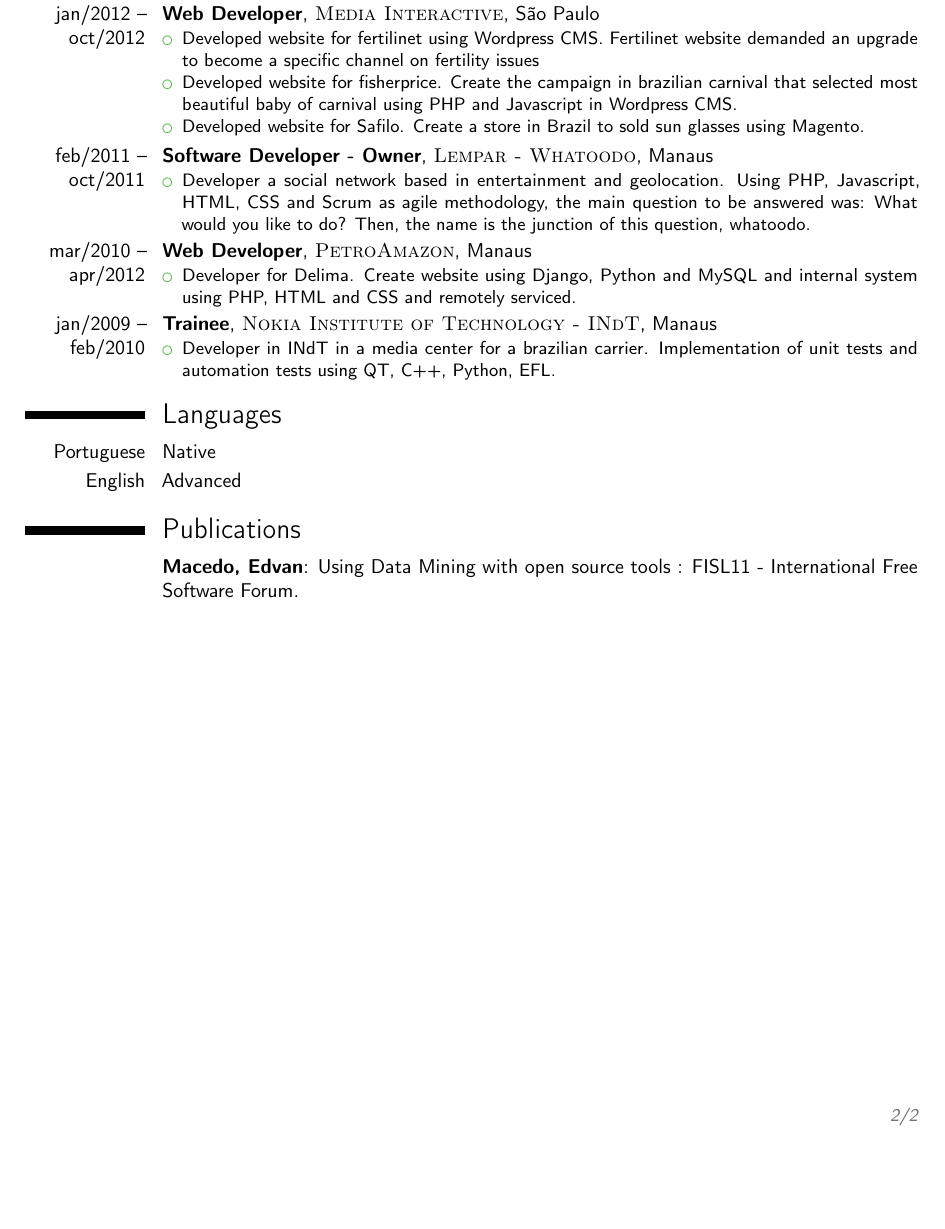
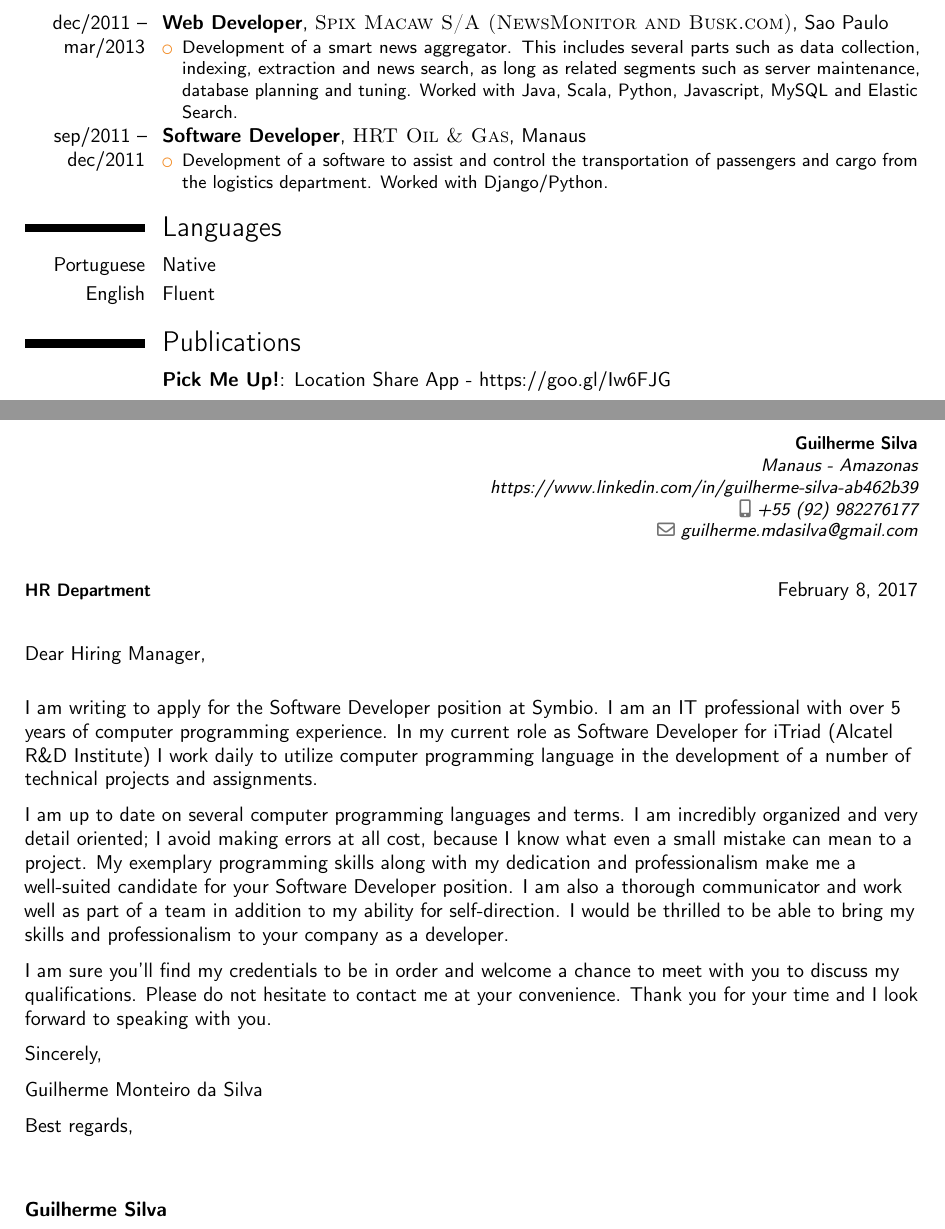
Before and after one commit to guilhermemdasilva/Resume-Guilherme, a LaTeX CV (main.tex): part of page 2 of 2 before the commit and two parts of pages 2 and 3 of 3 after it, the two joined at a grey line, cut at the place of the change, the shorter picture padded with empty space. Compiled offline with pdfLaTeX.

Commit message:
update feb-2017

```diff
--- a/main.tex
+++ b/main.tex
@@ -26,7 +26,7 @@
 \documentclass[10pt,a4paper,sans]{moderncv} % Font sizes: 10, 11, or 12; paper sizes: a4paper, letterpaper, a5paper, legalpaper, executivepaper or landscape; font families: sans or roman
 
 \moderncvstyle{classic} % CV theme - options include: 'casual' (default), 'classic', 'oldstyle' and 'banking'
-\moderncvcolor{green} % CV color - options include: 'blue' (default), 'orange', 'green', 'red', 'purple', 'grey' and 'black'
+\moderncvcolor{orange} % CV color - options include: 'blue' (default), 'orange', 'green', 'red', 'purple', 'grey' and 'black'
 
 \usepackage{lipsum} % Used for inserting dummy 'Lorem ipsum' text into the template
 
@@ -38,14 +38,14 @@
 %	NAME AND CONTACT INFORMATION SECTION
 %----------------------------------------------------------------------------------------
 
-\firstname{Edvan} % Your first name
-\familyname{Macedo} % Your last name
+\firstname{Guilherme} % Your first name
+\familyname{Silva} % Your last name
 
 % All information in this block is optional, comment out any lines you don't need
 \title{Software Engineer}
-\address{Manaus - Amazonas}{\href{https://www.linkedin.com/in/edvan-macedo}{https://www.linkedin.com/in/edvan-macedo}}
-\mobile{+55 (92) 984221000}
-\email{edvan.macedo.jr@gmail.com}
+\address{Manaus - Amazonas}{\href{https://www.linkedin.com/in/guilherme-silva-ab462b39}{https://www.linkedin.com/in/guilherme-silva-ab462b39}}
+\mobile{+55 (92) 982276177}
+\email{guilherme.mdasilva@gmail.com}
 %\photo[70pt][0.4pt]{picture} % The first bracket is the picture height, the second is the thickness of the frame around the picture (0pt for no frame)
 
 
@@ -106,36 +102,18 @@
 \end{itemize}}
 
-\cventry{oct/2012 -- jan/2017}{Software Developer}{\textsc{Samsung Eletronics - SIDIA}}{Manaus}{}{
+\cventry{aug/2013 -- jan/2017}{Software Developer}{\textsc{Samsung SIDIA}}{Manaus}{}{
 \begin{itemize}
-\item Developed web Applications for Samsung Wearables such as Gear S2 and Gear S3 with Tizen.
-\item Developed Hybrid Application for Samsung's Educational Solutions using Angular, Angular Material, Ionic and Cordova. Samsung School was ported to Samsung's tablets(Android) and Desktop Web Browsers.
-\item Developed Samsung's driving solution that allows users to interact with the mobile device(Android) using voice control features.
-\item Developed Samsung School Moodle plugin that allows Moodle communicate with Samsung School. The Technology used it was PHP.
+\item Development of Android applications aimed for Samsung devices. Worked on a project for State Secretary of Finance, an application which issues invoices for clients, using smartphones and tablets. Worked on Car Mode project for several devices, including Galaxys S4 mini, S5, Note 4, S6, Note 5 etc. Car Mode is an application which assists the driver to perform basic tasks while into the car, using voice and touch commands, including Phone, Messaging, Navigation and Music. Worked on latin american models Android System customization team, developing solutions and fixing system related issues, such as kernel panics, drivers, IMEI, configurations, etc. Worked with Java, C, Python and Javascript.
 \end{itemize}}
 
-\cventry{jan/2012 -- oct/2012}{Web Developer}{\textsc{Media Interactive}}{São Paulo}{}{
+\cventry{dec/2011 -- mar/2013}{Web Developer}{\textsc{Spix Macaw S/A (NewsMonitor and Busk.com)}}{Sao Paulo}{}{
 \begin{itemize}
-\item Developed website for fertilinet using Wordpress CMS. Fertilinet website demanded an upgrade to become a specific channel on fertility issues
-\item Developed website for fisherprice. Create the campaign in brazilian carnival that selected most beautiful baby of carnival using PHP and Javascript in Wordpress CMS.
-\item Developed website for Safilo. Create a store in Brazil to sold sun glasses using Magento.
+\item Development of a smart news aggregator. This includes several parts such as data collection, indexing, extraction and news search, as long as related segments such as server maintenance, database planning and tuning. Worked with Java, Scala, Python, Javascript, MySQL and Elastic Search.
 \end{itemize}}
 
-\cventry{feb/2011 -- oct/2011}{Software Developer - Owner}{\textsc{Lempar - Whatoodo}}{Manaus}{}{
+\cventry{sep/2011 -- dec/2011}{Software Developer}{\textsc{HRT Oil \& Gas}}{Manaus}{}{
 \begin{itemize}
-\item Developer a social network based in entertainment and geolocation. Using
-PHP, Javascript, HTML, CSS and Scrum as agile methodology, the main
-question to be answered was: What would you like to do? Then, the name
-is the junction of this question, whatoodo.
-\end{itemize}}
-
-\cventry{mar/2010 -- apr/2012}{Web Developer}{\textsc{PetroAmazon}}{Manaus}{}{
-\begin{itemize}
-\item Developer for Delima. Create website using Django, Python and MySQL and internal system using PHP, HTML and CSS and remotely serviced.
-\end{itemize}}
-
-\cventry{jan/2009 -- feb/2010}{Trainee}{\textsc{Nokia Institute of Technology - INdT}}{Manaus}{}{
-\begin{itemize}
-\item Developer in INdT in a media center for a brazilian carrier. Implementation of unit tests and automation tests using QT, C++, Python, EFL.
+\item Development of a software to assist and control the transportation of passengers and cargo from the logistics department. Worked with Django/Python.
 \end{itemize}}
 
 %----------------------------------------------------------------------------------------
@@ -145,7 +123,7 @@
 \section{Languages}
 
 \cvitemwithcomment{Portuguese}{Native}{}
-\cvitemwithcomment{English}{Advanced}{}
+\cvitemwithcomment{English}{Fluent}{}
 
 %----------------------------------------------------------------------------------------
 %	INTERESTS SECTION
@@ -153,7 +131,7 @@
 
 \section{Publications}
 
-\cvitem{}{\textbf{Macedo, Edvan}: Using Data Mining with open source tools : FISL11 - International Free Software Forum.}
+\cvitem{}{\textbf{Pick Me Up!}: Location Share App - https://goo.gl/Iw6FJG}
 
 
 %----------------------------------------------------------------------------------------
@@ -162,15 +140,15 @@
 
 % To remove the cover letter, comment out this entire block
 
-%\clearpage
+\clearpage
 
-%\recipient{HR Departmnet}{} % Letter recipient
+\recipient{HR Department}{} % Letter recipient
 %\date{\today} % Letter date
-%\opening{Dear Hiring Manager,} % Opening greeting
-%\closing{Best regards,} % Closing phrase
+\opening{Dear Hiring Manager,} % Opening greeting
+\closing{Best regards,} % Closing phrase
 %\enclosure[Attached]{curriculum vit\ae{}} % List of enclosed documents
 
-%\makelettertitle % Print letter title
+\makelettertitle % Print letter title
 
 %Dear Hiring Manager,
 %My name is Raj M. Shah and I am very much interested in an Entry Level C++ Developer's position with %your company.
@@ -186,7 +164,17 @@
 %Sincerely,
 %Raj M. Shah
 
-%\makeletterclosing % Print letter signature
+I am writing to apply for the Software Developer position at Symbio. I am an IT professional with over 5 years of computer programming experience. In my current role as Software Developer for iTriad (Alcatel R\&D Institute) I work daily to utilize computer programming language in the development of a number of technical projects and assignments.
+
+I am up to date on several computer programming languages and terms. I am incredibly organized and very detail oriented; I avoid making errors at all cost, because I know what even a small mistake can mean to a project. My exemplary programming skills along with my dedication and professionalism make me a well-suited candidate for your Software Developer position. I am also a thorough communicator and work well as part of a team in addition to my ability for self-direction. I would be thrilled to be able to bring my skills and professionalism to your company as a developer.
+
+I am sure you'll find my credentials to be in order and welcome a chance to meet with you to discuss my qualifications. Please do not hesitate to contact me at your convenience. Thank you for your time and I look forward to speaking with you.
+
+Sincerely,
+
+Guilherme Monteiro da Silva
+
+\makeletterclosing % Print letter signature
 
 %----------------------------------------------------------------------------------------
 
```
Also changed, not shown: main.tex (40 more changed lines).
